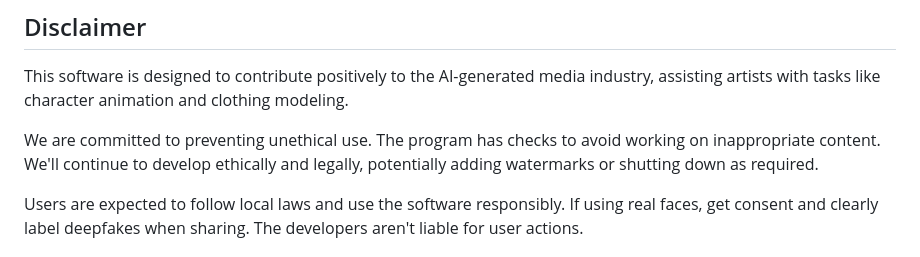
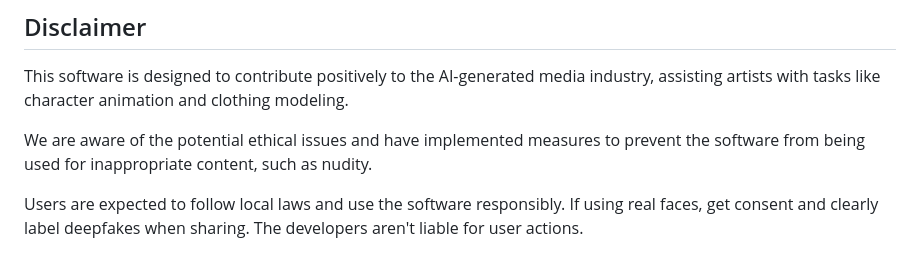
Before and after one commit to s0md3v/roop, a Markdown page: README.md, the part around the change. GitHub-like rendering.

```diff
--- a/README.md
+++ b/README.md
@@ -52,7 +52,7 @@ Using the `-s/--source`, `-t/--target` and `-o/--output` argument will run the p
 
 This software is designed to contribute positively to the AI-generated media industry, assisting artists with tasks like character animation and clothing modeling.
 
-We are committed to preventing unethical use. The program has checks to avoid working on inappropriate content. We'll continue to develop ethically and legally, potentially adding watermarks or shutting down as required.
+We are aware of the potential ethical issues and have implemented measures to prevent the software from being used for inappropriate content, such as nudity.
 
 Users are expected to follow local laws and use the software responsibly. If using real faces, get consent and clearly label deepfakes when sharing. The developers aren't liable for user actions.
 
```
